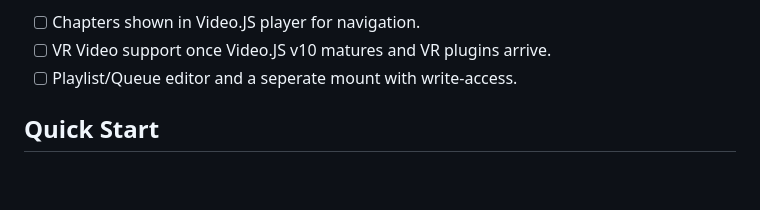
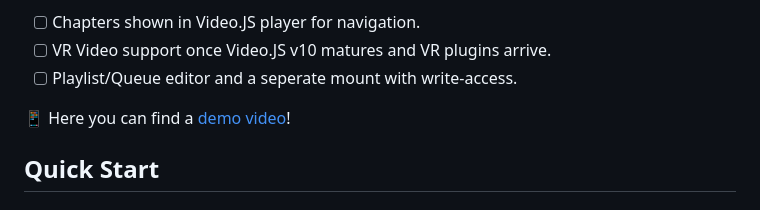
Before and after one commit to lumbar-spine-support/docker-haptic-player, a Markdown page: README.md, the part around the change. GitHub-like rendering; blank space fills up the shorter version.

Commit message:
docs: fix media object not tracked as LFS; add demo video

```diff
--- a/README.md
+++ b/README.md
@@ -31,6 +31,8 @@
 - [ ] Chapters shown in Video.JS player for navigation.
 - [ ] VR Video support once Video.JS v10 matures and VR plugins arrive.
 - [ ] Playlist/Queue editor and a seperate mount with write-access.
+
+📱 Here you can find a [demo video](docs/videos/demo-player.mp4)!
 
 ## Quick Start
 
```
Also changed, not shown: docs/icon.png (deleted), docs/screenshots/library-landscape.jpg (deleted), docs/screenshots/library.jpg (deleted), docs/screenshots/player.jpg (deleted), 10 other files.
